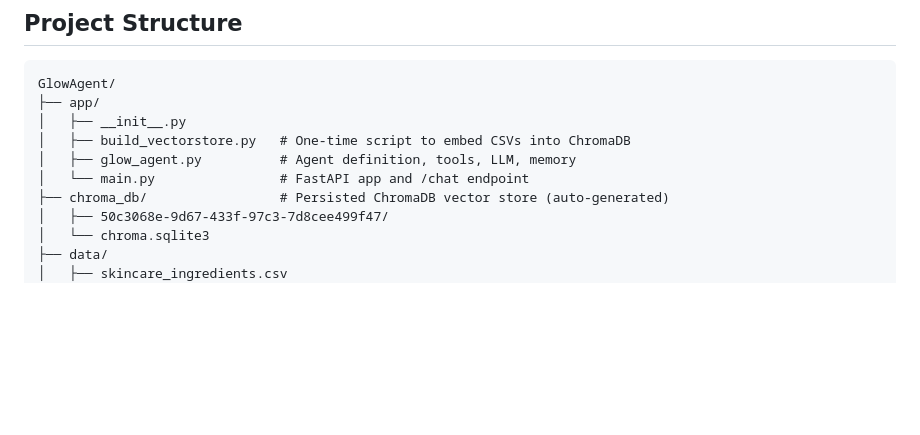
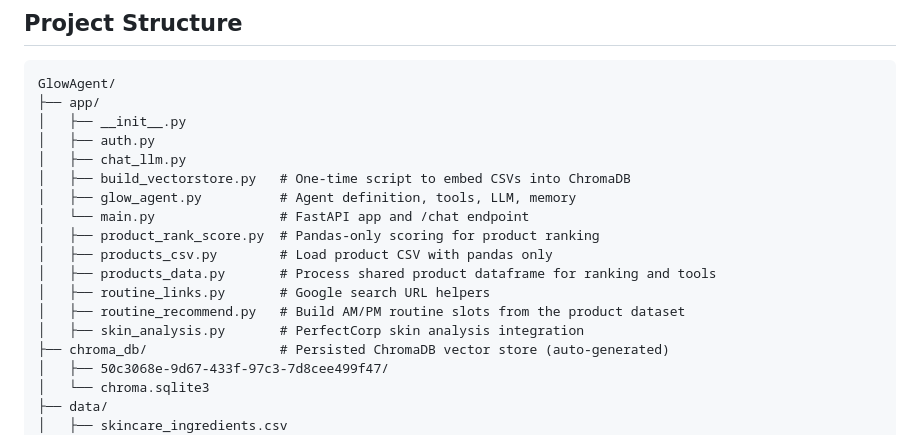
Before and after one commit to mahashanawaz/GlowAgent, a Markdown page: README.md, the part around the change. Rendered like a GitHub page; blank space fills up the shorter version.

Commit message:
updated readme project structure

```diff
--- a/README.md
+++ b/README.md
@@ -56,9 +56,17 @@ It includes:
 GlowAgent/
 ├── app/
 │   ├── __init__.py
+│   ├── auth.py
+│   ├── chat_llm.py
 │   ├── build_vectorstore.py   # One-time script to embed CSVs into ChromaDB
 │   ├── glow_agent.py          # Agent definition, tools, LLM, memory
 │   └── main.py                # FastAPI app and /chat endpoint
+│   ├── product_rank_score.py  # Pandas-only scoring for product ranking
+│   ├── products_csv.py        # Load product CSV with pandas only
+│   ├── products_data.py       # Process shared product dataframe for ranking and tools
+│   ├── routine_links.py       # Google search URL helpers
+│   ├── routine_recommend.py   # Build AM/PM routine slots from the product dataset
+│   ├── skin_analysis.py       # PerfectCorp skin analysis integration
 ├── chroma_db/                 # Persisted ChromaDB vector store (auto-generated)
 │   ├── 50c3068e-9d67-433f-97c3-7d8cee499f47/
 │   └── chroma.sqlite3
```
